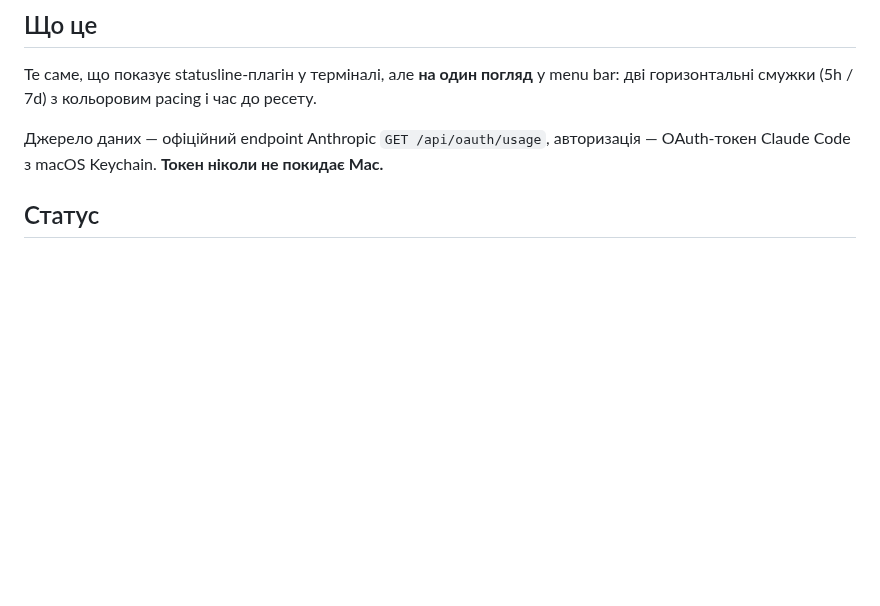
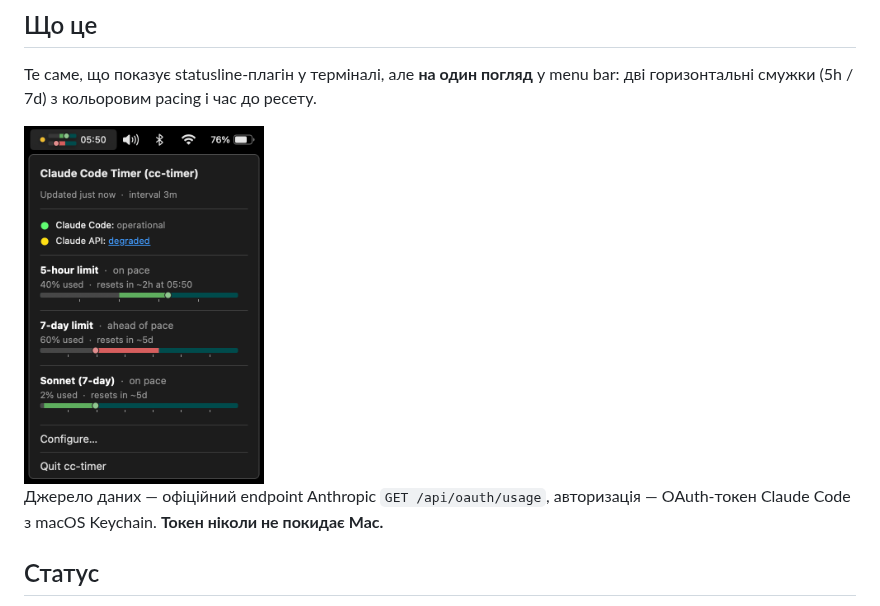
Before and after one commit to artem-from-ua/tokenpace, a Markdown page: README.md, the part around the change. Rendered like a GitHub page; pictures changed too: docs/assets/cc-timer-demo.png (added); blank space fills up the shorter version.

Commit message:
docs: add menu-bar + popup screenshot to README
Captured via CC_TIMER_STUB=screenshot: green Code / degraded API status dots,
5h on-pace (green), 7d ahead-of-pace (red), Sonnet on-pace.

Co-Authored-By: Claude Opus 4.8 <noreply@anthropic.com>

```diff
--- a/README.md
+++ b/README.md
@@ -11,6 +11,8 @@
 
 Те саме, що показує statusline-плагін у терміналі, але **на один погляд** у menu bar:
 дві горизонтальні смужки (5h / 7d) з кольоровим pacing і час до ресету.
+
+<img src="docs/assets/cc-timer-demo.png" alt="cc-timer у menu bar: дві pacing-смужки + статус-крапка, а в попапі — статуси сервісів, ліміти 5h/7d/Sonnet із кольоровим pacing і часом до ресету" width="240">
 
 Джерело даних — офіційний endpoint Anthropic `GET /api/oauth/usage`, авторизація — OAuth-токен
 Claude Code з macOS Keychain. **Токен ніколи не покидає Mac.**
```
